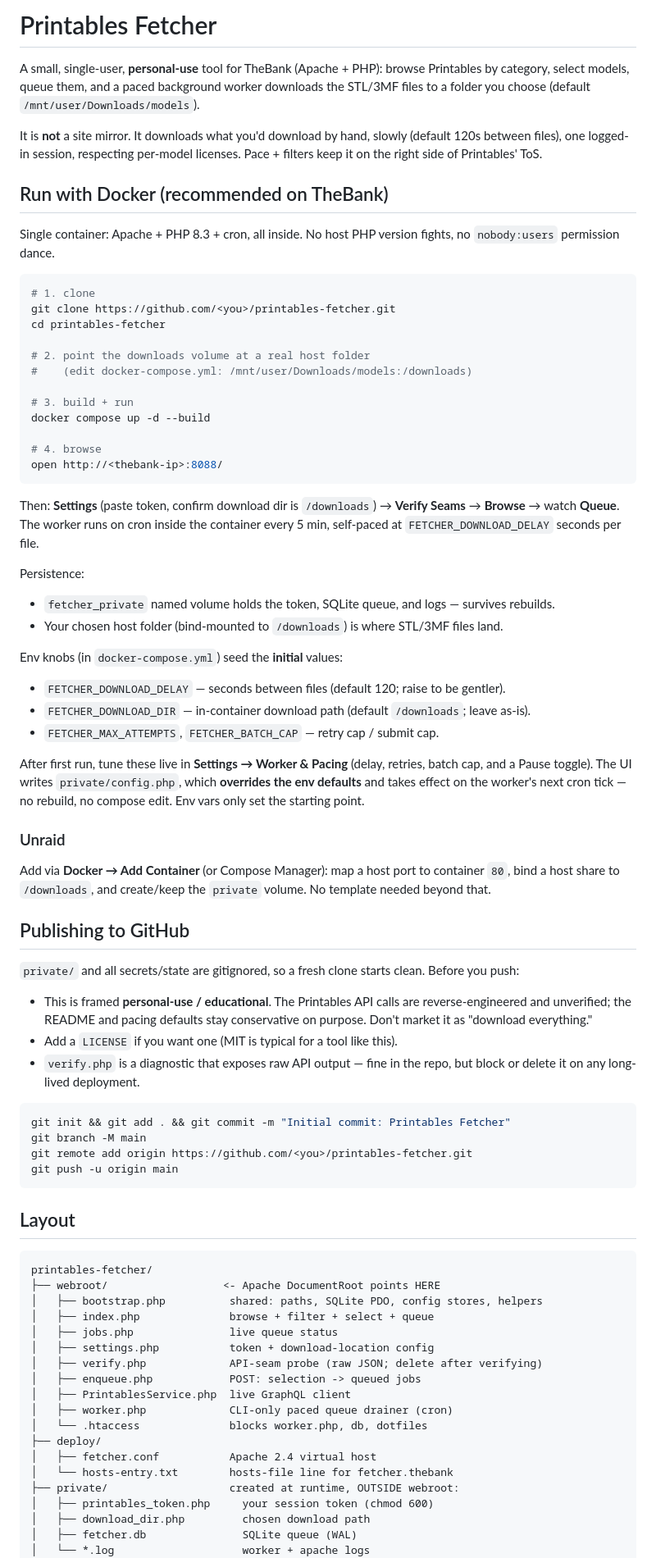
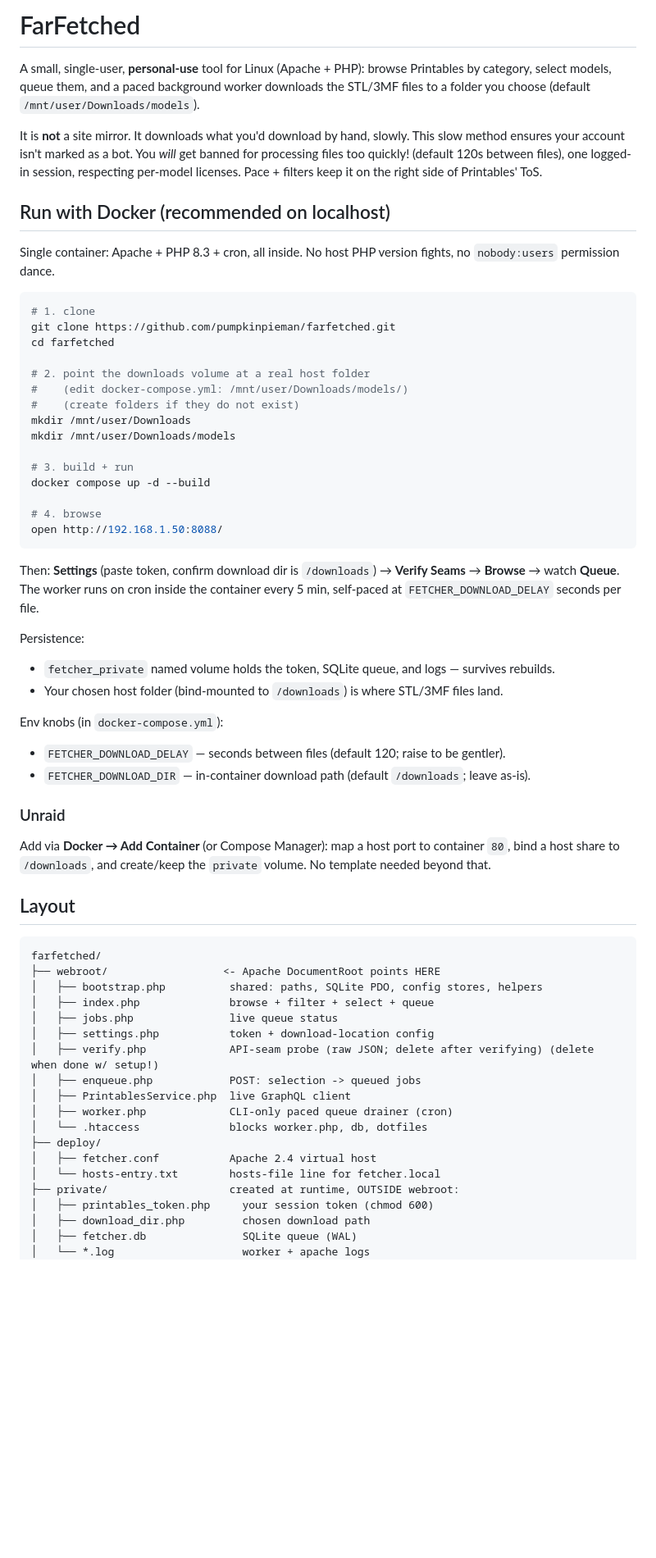
Before and after one commit to pumpkinpieman/FarFetched, a Markdown page: README.md, the part around one of its changes. Shown at 82% size. Rendered like a GitHub page; blank space fills up the shorter version.

````diff
--- a/README.md
+++ b/README.md
@@ -3,35 +3,40 @@
 </p>
 
-# Printables Fetcher
+# FarFetched
 
-A small, single-user, **personal-use** tool for TheBank (Apache + PHP):
+A small, single-user, **personal-use** tool for Linux (Apache + PHP):
 browse Printables by category, select models, queue them, and a paced
 background worker downloads the STL/3MF files to a folder you choose
 (default `/mnt/user/Downloads/models`).
 
-It is **not** a site mirror. It downloads what you'd download by hand, slowly
+It is **not** a site mirror. It downloads what you'd download by hand, slowly.
+This slow method ensures your account isn't marked as a bot. You *will* get banned
+for processing files too quickly!
 (default 120s between files), one logged-in session, respecting per-model
 licenses. Pace + filters keep it on the right side of Printables' ToS.
 
 
-## Run with Docker (recommended on TheBank)
+## Run with Docker (recommended on localhost)
 
 Single container: Apache + PHP 8.3 + cron, all inside. No host PHP version
 fights, no `nobody:users` permission dance.
 
 ```bash
 # 1. clone
-git clone https://github.com/<you>/printables-fetcher.git
-cd printables-fetcher
+git clone https://github.com/pumpkinpieman/farfetched.git
+cd farfetched
 
 # 2. point the downloads volume at a real host folder
-#    (edit docker-compose.yml: /mnt/user/Downloads/models:/downloads)
+#    (edit docker-compose.yml: /mnt/user/Downloads/models/)
+#    (create folders if they do not exist)
+mkdir /mnt/user/Downloads
+mkdir /mnt/user/Downloads/models
 
 # 3. build + run
 docker compose up -d --build
 
 # 4. browse
-open http://<thebank-ip>:8088/
+open http://192.168.1.50:8088/
 ```
 
 Then: **Settings** (paste token, confirm download dir is `/downloads`) →
@@ -45,57 +50,32 @@ Persistence:
 - Your chosen host folder (bind-mounted to `/downloads`) is where STL/3MF
   files land.
 
-Env knobs (in `docker-compose.yml`) seed the **initial** values:
+Env knobs (in `docker-compose.yml`):
 - `FETCHER_DOWNLOAD_DELAY` — seconds between files (default 120; raise to be gentler).
 - `FETCHER_DOWNLOAD_DIR` — in-container download path (default `/downloads`; leave as-is).
-- `FETCHER_MAX_ATTEMPTS`, `FETCHER_BATCH_CAP` — retry cap / submit cap.
-
-After first run, tune these live in **Settings → Worker & Pacing** (delay,
-retries, batch cap, and a Pause toggle). The UI writes `private/config.php`,
-which **overrides the env defaults** and takes effect on the worker's next cron
-tick — no rebuild, no compose edit. Env vars only set the starting point.
 
 ### Unraid
 Add via **Docker → Add Container** (or Compose Manager): map a host port to
 container `80`, bind a host share to `/downloads`, and create/keep the
 `private` volume. No template needed beyond that.
 
-## Publishing to GitHub
-
-`private/` and all secrets/state are gitignored, so a fresh clone starts clean.
-Before you push:
-- This is framed **personal-use / educational**. The Printables API calls are
-  reverse-engineered and unverified; the README and pacing defaults stay
-  conservative on purpose. Don't market it as "download everything."
-- Add a `LICENSE` if you want one (MIT is typical for a tool like this).
-- `verify.php` is a diagnostic that exposes raw API output — fine in the repo,
-  but block or delete it on any long-lived deployment.
-
-```bash
-git init && git add . && git commit -m "Initial commit: Printables Fetcher"
-git branch -M main
-git remote add origin https://github.com/<you>/printables-fetcher.git
-git push -u origin main
-```
-
-
 ## Layout
 
 ```
-printables-fetcher/
+farfetched/
 ├── webroot/                  <- Apache DocumentRoot points HERE
 │   ├── bootstrap.php          shared: paths, SQLite PDO, config stores, helpers
 │   ├── index.php              browse + filter + select + queue
 │   ├── jobs.php               live queue status
 │   ├── settings.php           token + download-location config
-│   ├── verify.php             API-seam probe (raw JSON; delete after verifying)
+│   ├── verify.php             API-seam probe (raw JSON; delete after verifying) (delete when done w/ setup!)
 │   ├── enqueue.php            POST: selection -> queued jobs
 │   ├── PrintablesService.php  live GraphQL client
 │   ├── worker.php             CLI-only paced queue drainer (cron)
 │   └── .htaccess              blocks worker.php, db, dotfiles
 ├── deploy/
 │   ├── fetcher.conf           Apache 2.4 virtual host
-│   └── hosts-entry.txt        hosts-file line for fetcher.thebank
+│   └── hosts-entry.txt        hosts-file line for fetcher.local
 ├── private/                   created at runtime, OUTSIDE webroot:
 │   ├── printables_token.php     your session token (chmod 600)
 │   ├── download_dir.php         chosen download path
````
Also changed, not shown: other parts of README.md (+14 -19 lines).
